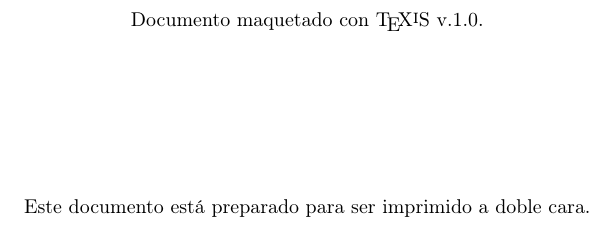
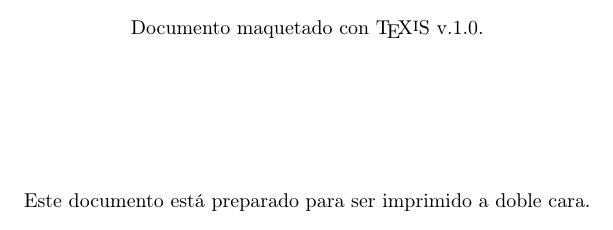
Before and after one commit to Akronix/pmctrack-memoria, a LaTeX thesis (Memoria.tex, which reads TeXiS/TeXiS_cover.tex): part of page 2 of 66 before the commit and part of page 4 of 66 after it, cut so that both start at the same text. Compiled offline with pdfLaTeX; the source files are stored in an older character set and shown here as Unicode; a LaTeX package or settings file that is missing is left out.

Commit message:
Puesto frases de inicio donde el copyright

```diff
--- a/TeXiS/TeXiS_cover.tex
+++ b/TeXiS/TeXiS_cover.tex
@@ -327,32 +327,9 @@
 
 \newpage
 
-% Página que en la cara de detrás del folio de la portada.
-% Ponemos que el documento esta maquetado con TeXiS y la
-% aclaración de que debe imprimirse a doble cara.
+% página en blanco después de la portada
 \thispagestyle{empty}
 \mbox{ }
-\vfill%space*{4cm}
-\begin{small}
-\begin{center}
-\ifx\noTeXiSCreditsVal\undefined
-  Documento maquetado con \texis\ v.\texisVer.
-\else
-\mbox{ }
-\fi
-\end{center}
-\end{small}
-\vspace*{2cm}
-\begin{small}
-\begin{center}
-\ifx\explicacionDobleCaraVal\undefined
-\mbox{ }
-\else
-\noindent Este documento está preparado para ser imprimido a doble
-cara.
-\fi
-\end{center}
-\end{small}
 
 %%%
 % Segunda portada
@@ -395,19 +372,46 @@ cara.
 \thispagestyle{empty}
 \mbox{ }
 
+% Página que en la cara de detrás del folio de la 2ª portada.
+% Ponemos que el documento esta maquetado con TeXiS y la
+% aclaración de que debe imprimirse a doble cara.
 % Información del ISBN y copyright
-\vskip 13cm
+
+\begin{center}
+\vskip 10cm
 \ifx\copyrightInfoVal\undefined
 \mbox{ }
 \else
 Copyright \textcopyright\ \copyrightInfoVal
 \fi
-\vskip 3cm
+\vskip 5cm
 \ifx\isbnVal\undefined
 \mbox{ }
 \else
 ISBN \isbnVal
 \fi
+\end{center}
+
+\begin{small}
+\begin{center}
+\ifx\noTeXiSCreditsVal\undefined
+  Documento maquetado con \texis\ v.\texisVer.
+\else
+\mbox{ }
+\fi
+\end{center}
+\end{small}
+\vspace*{2cm}
+\begin{small}
+\begin{center}
+\ifx\explicacionDobleCaraVal\undefined
+\mbox{ }
+\else
+\noindent Este documento está preparado para ser imprimido a doble
+cara.
+\fi
+\end{center}
+\end{small}
 
 } % \newcommand{\makeCover}
 
```
